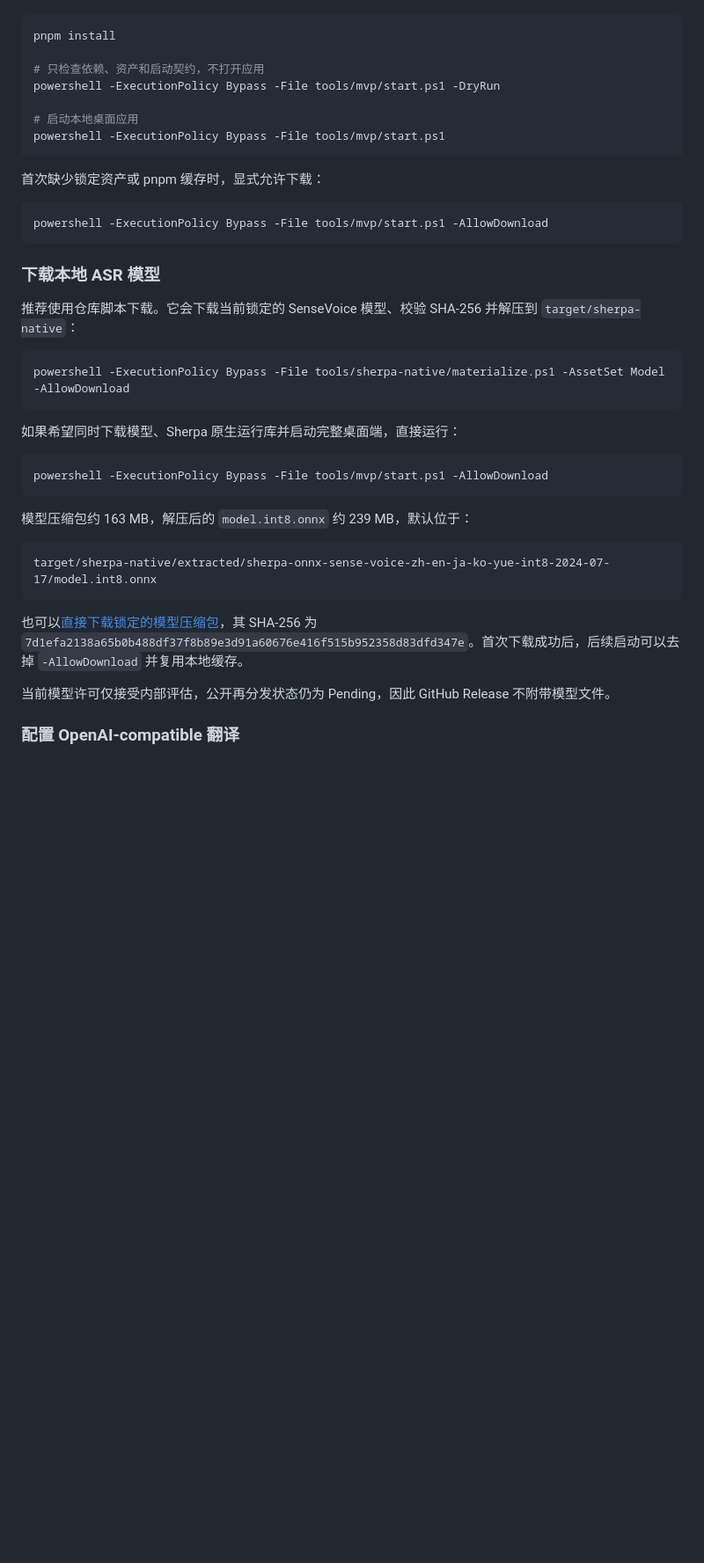
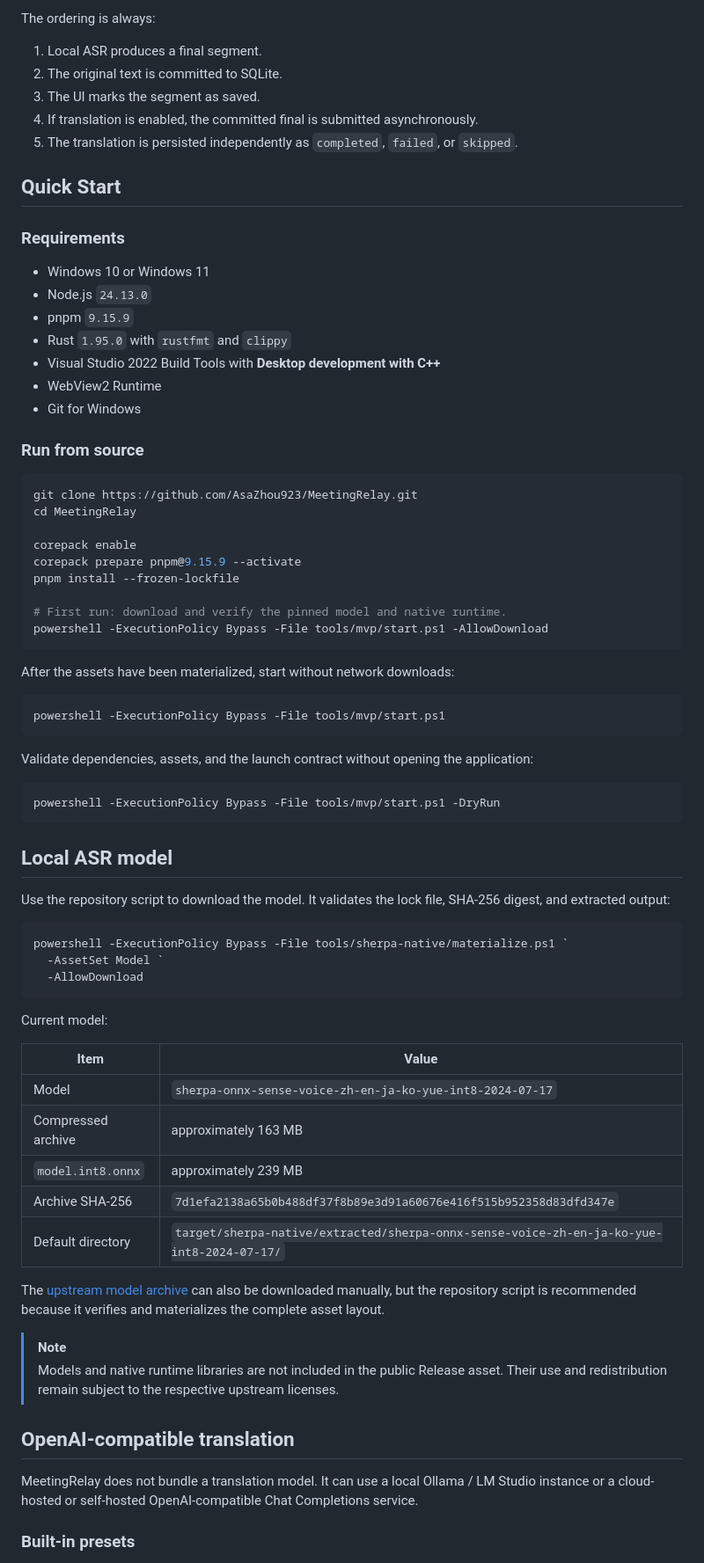
Before and after one commit to AsaZhou923/MeetingRelay, a Markdown page: README.md, the part around one of its changes. Shown at 88% size. Drawn GitHub-style; blank space fills up the shorter version.

````diff
--- a/README.md
+++ b/README.md
@@ -21,43 +61,77 @@ MeetingRelay 是一个面向个人使用的 Windows 本地会议转写工具。
+The ordering is always:
+
+1. Local ASR produces a final segment.
+2. The original text is committed to SQLite.
+3. The UI marks the segment as saved.
+4. If translation is enabled, the committed final is submitted asynchronously.
+5. The translation is persisted independently as `completed`, `failed`, or `skipped`.
+
+## Quick Start
+
+### Requirements
+
+- Windows 10 or Windows 11
+- Node.js `24.13.0`
+- pnpm `9.15.9`
+- Rust `1.95.0` with `rustfmt` and `clippy`
+- Visual Studio 2022 Build Tools with **Desktop development with C++**
+- WebView2 Runtime
+- Git for Windows
+
+### Run from source
 
 ```powershell
-pnpm install
+git clone https://github.com/AsaZhou923/MeetingRelay.git
+cd MeetingRelay
 
-# 只检查依赖、资产和启动契约，不打开应用
-powershell -ExecutionPolicy Bypass -File tools/mvp/start.ps1 -DryRun
+corepack enable
+corepack prepare pnpm@9.15.9 --activate
+pnpm install --frozen-lockfile
 
-# 启动本地桌面应用
+# First run: download and verify the pinned model and native runtime.
+powershell -ExecutionPolicy Bypass -File tools/mvp/start.ps1 -AllowDownload
+```
+
+After the assets have been materialized, start without network downloads:
+
+```powershell
 powershell -ExecutionPolicy Bypass -File tools/mvp/start.ps1
 ```
 
-首次缺少锁定资产或 pnpm 缓存时，显式允许下载：
+Validate dependencies, assets, and the launch contract without opening the application:
 
 ```powershell
-powershell -ExecutionPolicy Bypass -File tools/mvp/start.ps1 -AllowDownload
+powershell -ExecutionPolicy Bypass -File tools/mvp/start.ps1 -DryRun
 ```
 
-### 下载本地 ASR 模型
+## Local ASR model
 
-推荐使用仓库脚本下载。它会下载当前锁定的 SenseVoice 模型、校验 SHA-256 并解压到 `target/sherpa-native`：
+Use the repository script to download the model. It validates the lock file, SHA-256 digest, and extracted output:
 
 ```powershell
-powershell -ExecutionPolicy Bypass -File tools/sherpa-native/materialize.ps1 -AssetSet Model -AllowDownload
+powershell -ExecutionPolicy Bypass -File tools/sherpa-native/materialize.ps1 `
+  -AssetSet Model `
+  -AllowDownload
 ```
 
-如果希望同时下载模型、Sherpa 原生运行库并启动完整桌面端，直接运行：
+Current model:
 
-```powershell
-powershell -ExecutionPolicy Bypass -File tools/mvp/start.ps1 -AllowDownload
-```
+| Item | Value |
+| --- | --- |
+| Model | `sherpa-onnx-sense-voice-zh-en-ja-ko-yue-int8-2024-07-17` |
+| Compressed archive | approximately 163 MB |
+| `model.int8.onnx` | approximately 239 MB |
+| Archive SHA-256 | `7d1efa2138a65b0b488df37f8b89e3d91a60676e416f515b952358d83dfd347e` |
+| Default directory | `target/sherpa-native/extracted/sherpa-onnx-sense-voice-zh-en-ja-ko-yue-int8-2024-07-17/` |
 
-模型压缩包约 163 MB，解压后的 `model.int8.onnx` 约 239 MB，默认位于：
+The [upstream model archive](https://github.com/k2-fsa/sherpa-onnx/releases/download/asr-models/sherpa-onnx-sense-voice-zh-en-ja-ko-yue-int8-2024-07-17.tar.bz2) can also be downloaded manually, but the repository script is recommended because it verifies and materializes the complete asset layout.
 
-```text
-target/sherpa-native/extracted/sherpa-onnx-sense-voice-zh-en-ja-ko-yue-int8-2024-07-17/model.int8.onnx
-```
+> [!NOTE]
+> Models and native runtime libraries are not included in the public Release asset. Their use and redistribution remain subject to the respective upstream licenses.
 
-也可以[直接下载锁定的模型压缩包](https://github.com/k2-fsa/sherpa-onnx/releases/download/asr-models/sherpa-onnx-sense-voice-zh-en-ja-ko-yue-int8-2024-07-17.tar.bz2)，其 SHA-256 为 `7d1efa2138a65b0b488df37f8b89e3d91a60676e416f515b952358d83dfd347e`。首次下载成功后，后续启动可以去掉 `-AllowDownload` 并复用本地缓存。
+## OpenAI-compatible translation
 
-当前模型许可仅接受内部评估，公开再分发状态仍为 Pending，因此 GitHub Release 不附带模型文件。
+MeetingRelay does not bundle a translation model. It can use a local Ollama / LM Studio instance or a cloud-hosted or self-hosted OpenAI-compatible Chat Completions service.
 
-### 配置 OpenAI-compatible 翻译
+### Built-in presets
 
````
Also changed, not shown: other parts of README.md (+187 -57 lines), README.zh-CN.md (added, +298 -0 lines).
